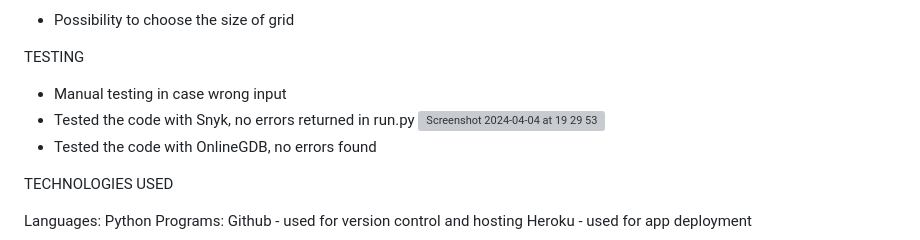
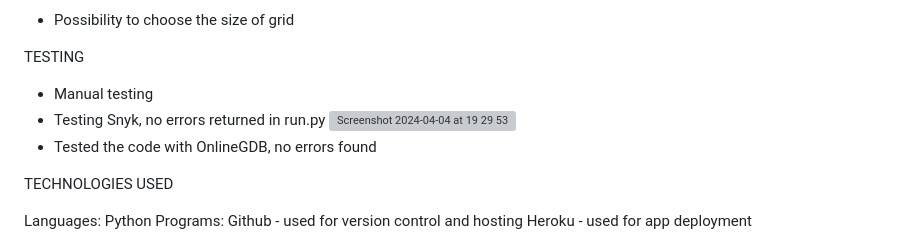
Before and after one commit to Anna8742/battleship_in_python, a Markdown page: README.md, the part around the change. Drawn GitHub-style; grey boxes are pictures that could not be loaded.

```diff
--- a/README.md
+++ b/README.md
@@ -34,8 +34,8 @@ FEATURES LEFT TO IMPLEMENT
 - Possibility to choose the size of grid
 
 TESTING
-- Manual testing in case wrong input
-- Tested the code with Snyk, no errors returned in run.py
+- Manual testing
+- Testing Snyk, no errors returned in run.py
   <img width="1126" alt="Screenshot 2024-04-04 at 19 29 53" src="https://github.com/Anna8742/battleship_in_python/assets/31070626/b7092d36-b1f4-4f86-95b6-35727eedec31">
 - Tested the code with OnlineGDB, no errors found
 
```
